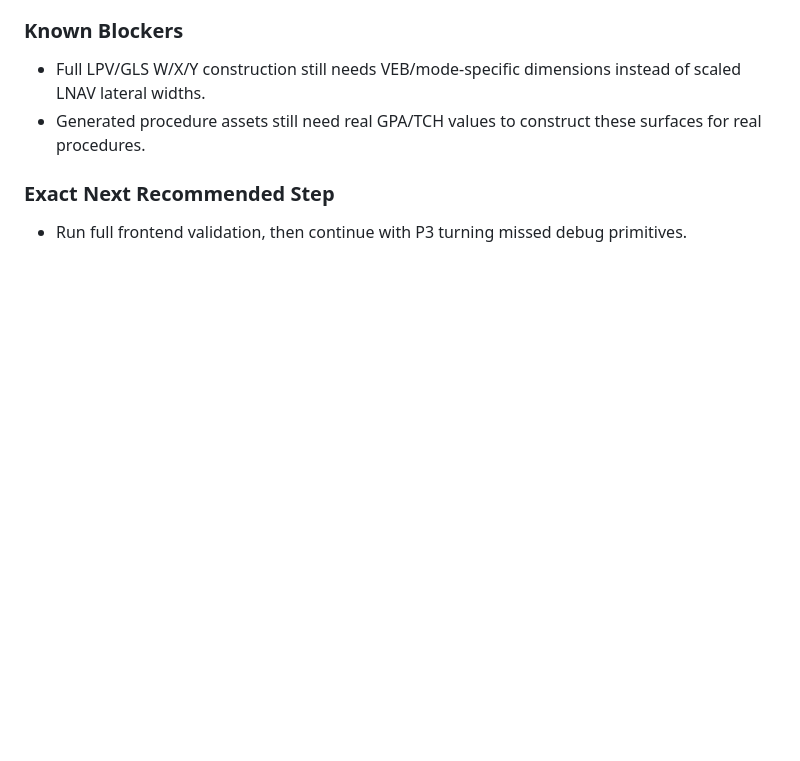
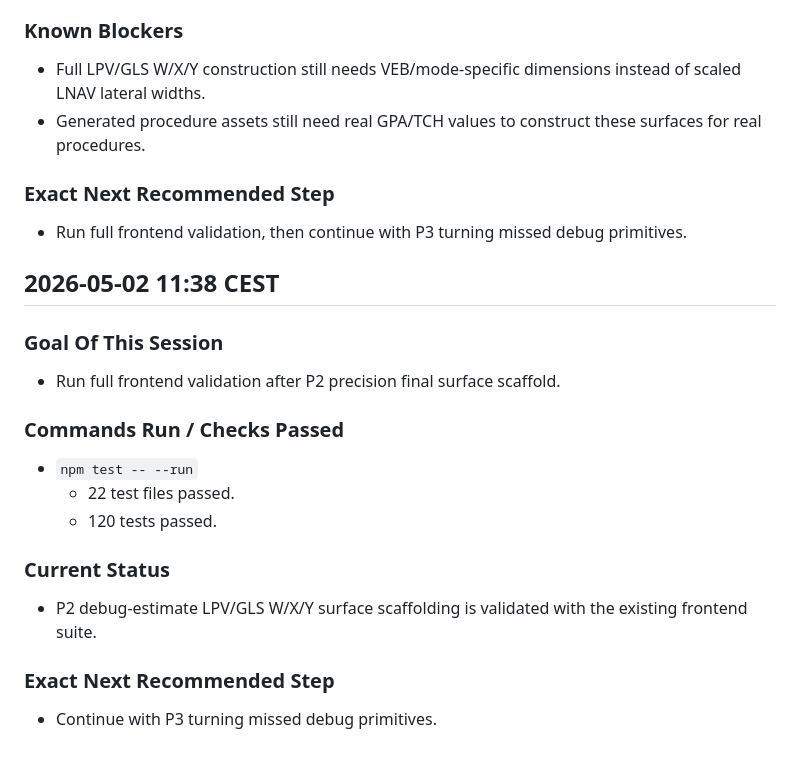
Before and after one commit to Horizon-42/thesis, a Markdown page: aeroviz-4d/docs/15-procedure-details-page-dev-log.md, the part around the change. Drawn GitHub-style; blank space fills up the shorter version.

Commit message:
docs: record precision surface validation

```diff
--- a/aeroviz-4d/docs/15-procedure-details-page-dev-log.md
+++ b/aeroviz-4d/docs/15-procedure-details-page-dev-log.md
@@ -1974,3 +1974,19 @@
 
 ### Exact Next Recommended Step
 - Run full frontend validation, then continue with P3 turning missed debug primitives.
+
+## 2026-05-02 11:38 CEST
+
+### Goal Of This Session
+- Run full frontend validation after P2 precision final surface scaffold.
+
+### Commands Run / Checks Passed
+- `npm test -- --run`
+  - 22 test files passed.
+  - 120 tests passed.
+
+### Current Status
+- P2 debug-estimate LPV/GLS W/X/Y surface scaffolding is validated with the existing frontend suite.
+
+### Exact Next Recommended Step
+- Continue with P3 turning missed debug primitives.
```
